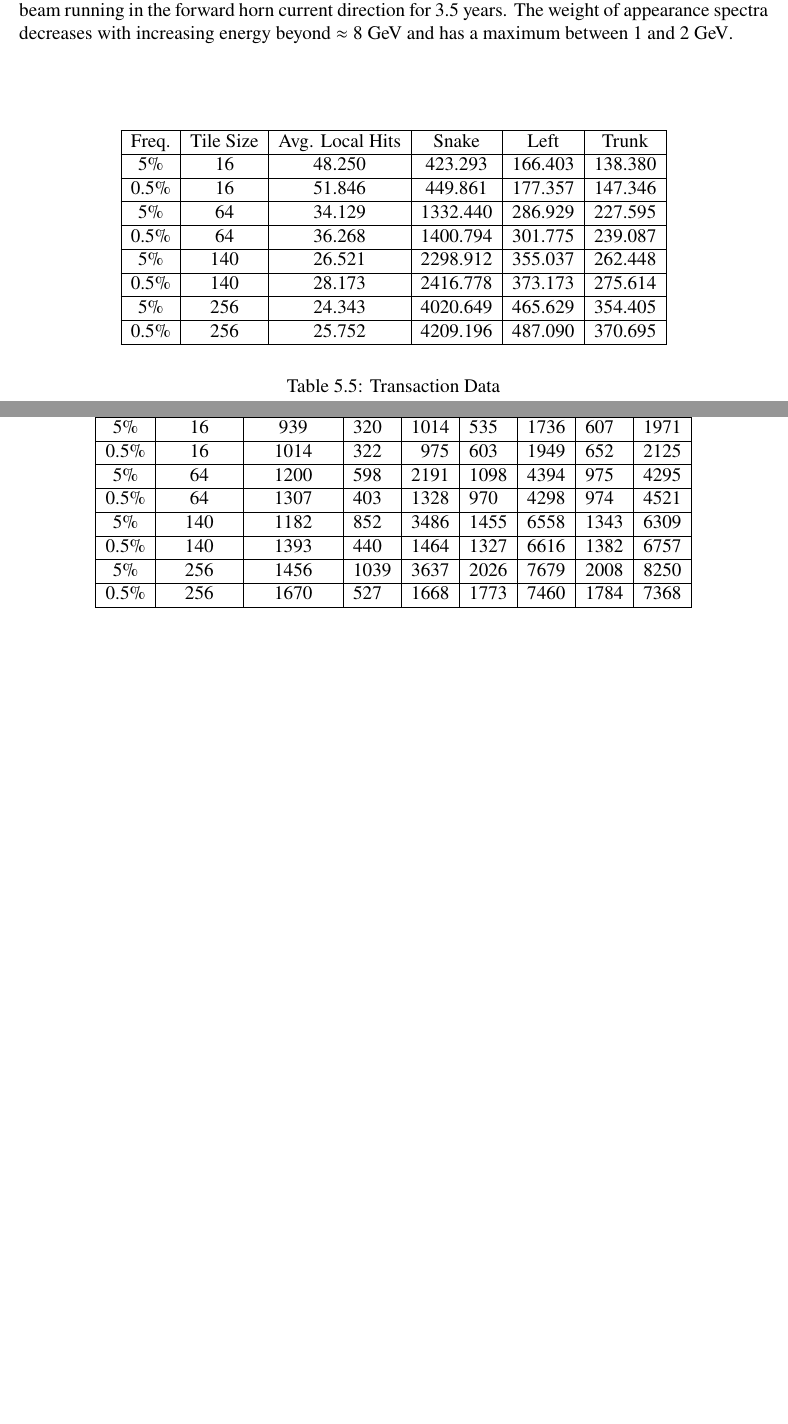
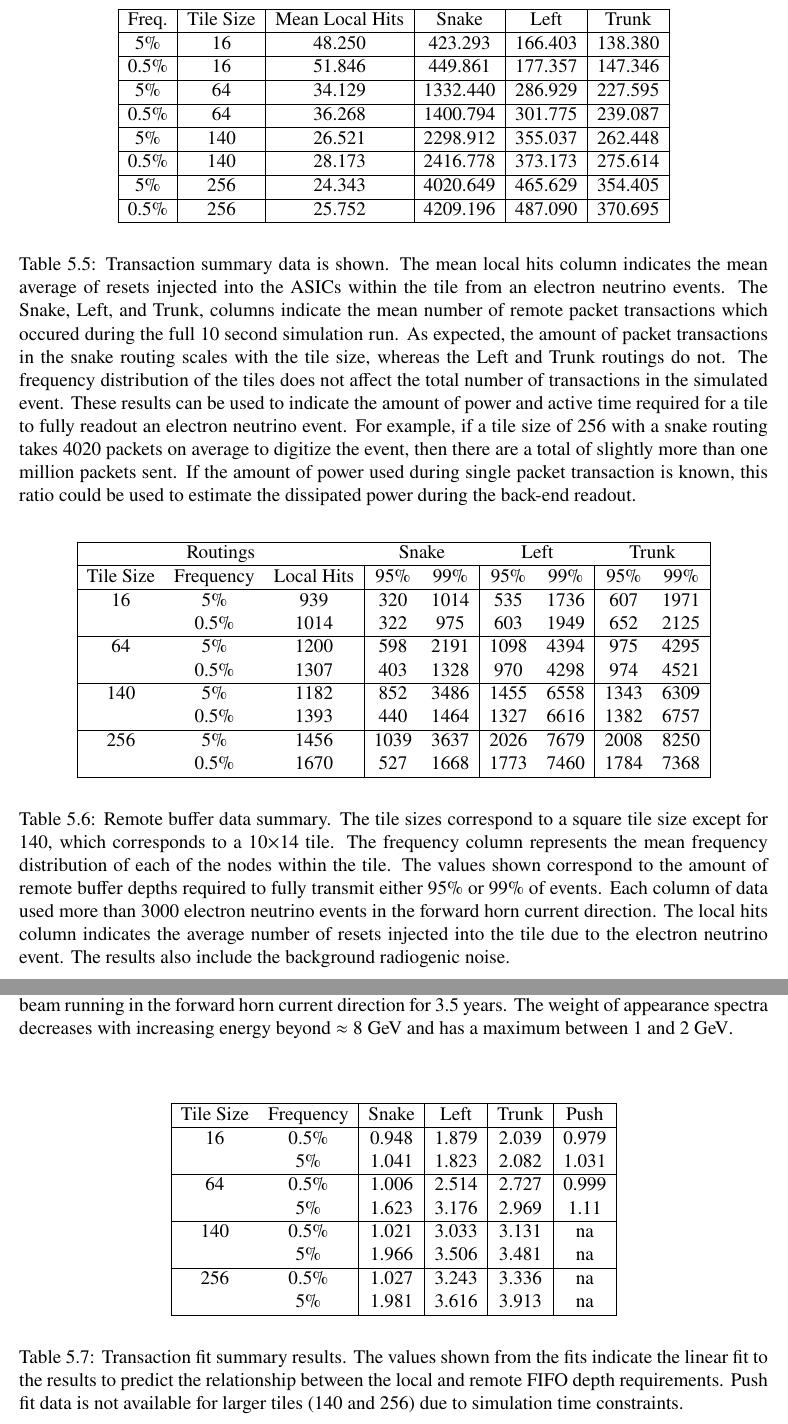
Before and after one commit to kkeefe/qp_dissertation, a LaTeX thesis (main.tex, which reads chapters/tables/buffer_data.tex, chapters/tables/fit_data.tex, chapters/tables/transaction_data.tex): two parts of pages 154 and 155 of 178 before the commit and two parts of pages 155 and 156 of 179 after it, joined at a grey line, cut at the place of the change, the shorter picture padded with empty space. Compiled offline with pdfLaTeX.

Commit message:
data table fixes

```diff
--- a/chapters/tables/buffer_data.tex
+++ b/chapters/tables/buffer_data.tex
@@ -1,27 +1,32 @@
 \begin{table}
 	\begin{center}
-		\begin{tabular}{|c|c|c|l|r|l|r|l|r|}
+		\begin{tabular}{|c c c |c c|c c|c c|}
 			\hline
-			Freq. & Tile Size & Local Hits & 95-S & 99-S & 95-L & 99-L & 95-T & 99-T \\
+			\multicolumn{3}{|c}{Routings} & \multicolumn{2}{c}{Snake} & \multicolumn{2}{c}{Left} & \multicolumn{2}{c|}{Trunk} \\
 			\hline
-			5\% & 16 & 939 & 320 & 1014 & 535 & 1736 & 607 & 1971 \\
+			Tile Size & Frequency & Local Hits & 95\% & 99\% & 95\% & 99\% & 95\% & 99\% \\
 			\hline
-			0.5\% & 16 & 1014 & 322 & 975 & 603 & 1949 & 652 & 2125 \\
+			16 & 5\% & 939 & 320 & 1014 & 535 & 1736 & 607 & 1971 \\
+			 & 0.5\% & 1014 & 322 & 975 & 603 & 1949 & 652 & 2125 \\
 			\hline
-			5\% & 64 & 1200 & 598 & 2191 & 1098 & 4394 & 975 & 4295 \\
+			64 & 5\% & 1200 & 598 & 2191 & 1098 & 4394 & 975 & 4295 \\
+			& 0.5\% & 1307 & 403 & 1328 & 970 & 4298 & 974 & 4521 \\
 			\hline
-			0.5\% & 64 & 1307 & 403 & 1328 & 970 & 4298 & 974 & 4521 \\
+			140 & 5\% & 1182 & 852 & 3486 & 1455 & 6558 & 1343 & 6309 \\
+			 & 0.5\% & 1393 & 440 & 1464 & 1327 & 6616 & 1382 & 6757 \\
 			\hline
-			5\% & 140 & 1182 & 852 & 3486 & 1455 & 6558 & 1343 & 6309 \\
-			\hline
-			0.5\% & 140 & 1393 & 440 & 1464 & 1327 & 6616 & 1382 & 6757 \\
-			\hline
-			5\% & 256 & 1456 & 1039 & 3637 & 2026 & 7679 & 2008 & 8250 \\
-			\hline
-			0.5\% & 256 & 1670 & 527 & 1668 & 1773 & 7460 & 1784 & 7368 \\
+			256 & 5\% & 1456 & 1039 & 3637 & 2026 & 7679 & 2008 & 8250 \\
+			 & 0.5\% & 1670 & 527 & 1668 & 1773 & 7460 & 1784 & 7368 \\
 			\hline
 		\end{tabular}
 	\end{center}
-	\caption{Buffer Data}
+	\caption{Remote buffer data summary.
+	The tile sizes correspond to a square tile size except for 140, which corresponds to a 10$\times$14 tile.
+	The frequency column represents the mean frequency distribution of each of the nodes within the tile.
+	The values shown correspond to the amount of remote buffer depths required to fully transmit either 95\% or 99\% of events.
+	Each column of data used more than 3000 electron neutrino events in the forward horn current direction.
+	The local hits column indicates the average number of resets injected into the tile due to the electron neutrino event.
+	The results also include the background radiogenic noise.
+	}
 	\label{tab:buffers}
 \end{table}
--- a/chapters/tables/fit_data.tex
+++ b/chapters/tables/fit_data.tex
@@ -1,12 +1,17 @@
 \begin{table}
 	\begin{center}
-		\begin{tabular}{|l|l|c|c|c|c|}
+		\begin{tabular}{|c c|c|c|c|c|}
 			\hline
-			Freq. & Tile Size & Snake Fit & Left Fit & Trunk Fit & Push Fit \\
+			Tile Size & Frequency & Snake & Left & Trunk & Push \\
 			\hline
-			5\% & 16 & 1.041 & 1.823 & 2.082 & 1.031 \\
+			16 & 0.5\% & 0.948 & 1.879 & 2.039 & 0.979 \\
+			& 5\% & 1.041 & 1.823 & 2.082 & 1.031 \\
 			\hline
-			0.5\% & 16 & 0.948 & 1.879 & 2.039 & 0.979 \\
+			64 & 0.5\% & 1.006 & 2.514 & 2.727 & 0.999 \\
+			& 5\% & 1.623 & 3.176 & 2.969 & 1.11 \\
 			\hline
-			5\% & 64 & 1.623 & 3.176 & 2.969 & 1.11 \\
+			140 & 0.5\% & 1.021 & 3.033 & 3.131 & na \\
+			& 5\% & 1.966 & 3.506 & 3.481 & na \\
 			\hline
+			256 & 0.5\% & 1.027 & 3.243 & 3.336 & na \\
+			& 5\% & 1.981 & 3.616 & 3.913 & na \\
@@ -22,6 +18,9 @@
 			\hline
 		\end{tabular}
 	\end{center}
-	\caption{Transaction Fit Results}
+	\caption{Transaction fit summary results.
+	The values shown from the fits indicate the linear fit to the results to predict the relationship between the local and remote FIFO depth requirements.
+	Push fit data is not available for larger tiles (140 and 256) due to simulation time constraints.
+	}
 	\label{tab:fit}
 \end{table}
--- a/chapters/tables/transaction_data.tex
+++ b/chapters/tables/transaction_data.tex
@@ -2,7 +2,7 @@
 	\begin{center}
 		\begin{tabular}{|c|c|c|c|c|c|}
 			\hline
-			Freq. & Tile Size & Avg. Local Hits & Snake & Left & Trunk \\
+			Freq. & Tile Size & Mean Local Hits & Snake & Left & Trunk \\
 			\hline
 			5\% & 16 & 48.250 & 423.293 & 166.403 & 138.380 \\
 			\hline
@@ -22,6 +22,14 @@
 			\hline
 		\end{tabular}
 	\end{center}
-	\caption{Transaction Data}
+	\caption{Transaction summary data is shown.
+	The mean local hits column indicates the mean average of resets injected into the ASICs within the tile from an electron neutrino events.
+	The Snake, Left, and Trunk, columns indicate the mean number of remote packet transactions which occured during the full 10 second simulation run.
+	As expected, the amount of packet transactions in the snake routing scales with the tile size, whereas the Left and Trunk routings do not.
+	The frequency distribution of the tiles does not affect the total number of transactions in the simulated event.
+	These results can be used to indicate the amount of power and active time required for a tile to fully readout an electron neutrino event.
+	For example, if a tile size of 256 with a snake routing takes 4020 packets on average to digitize the event, then there are a total of slightly more than one million packets sent.
+	If the amount of power used during single packet transaction is known, this ratio could be used to estimate the dissipated power during the back-end readout.
+	}
 	\label{tab:transact}
 \end{table}
```
Also changed, not shown: chapters/tables/fit_data.tex (9 more changed lines).
